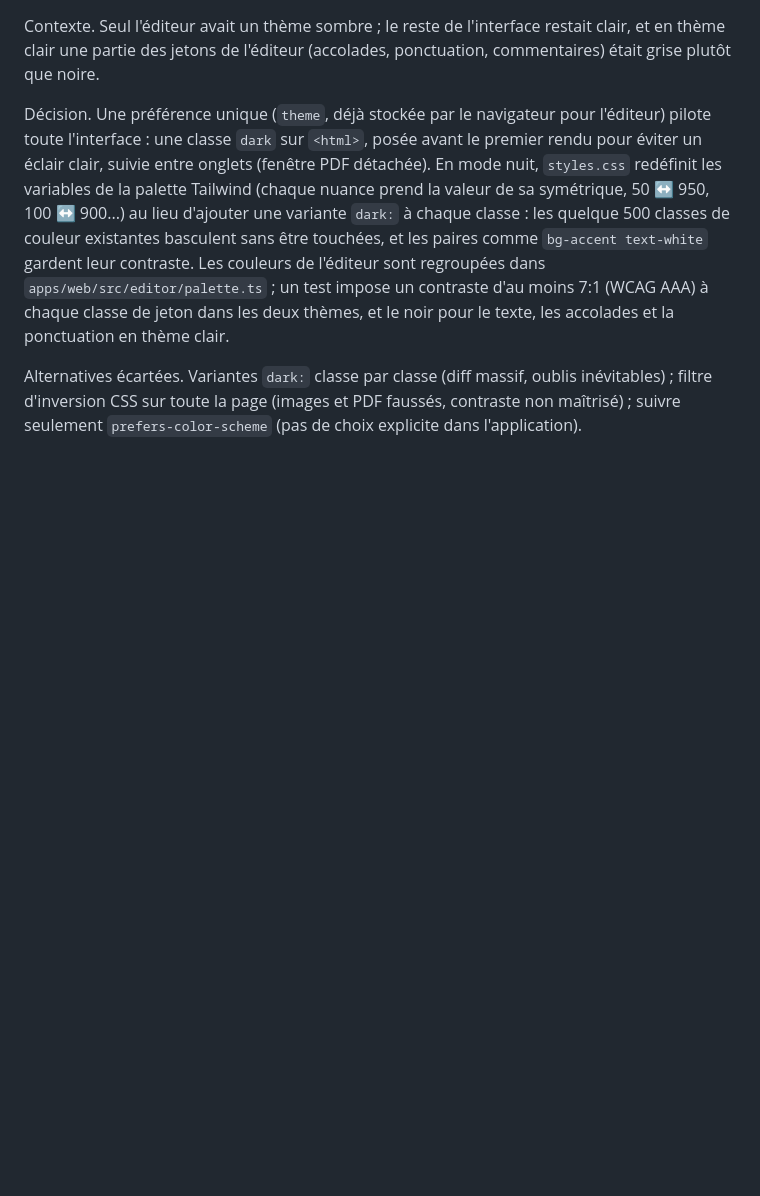
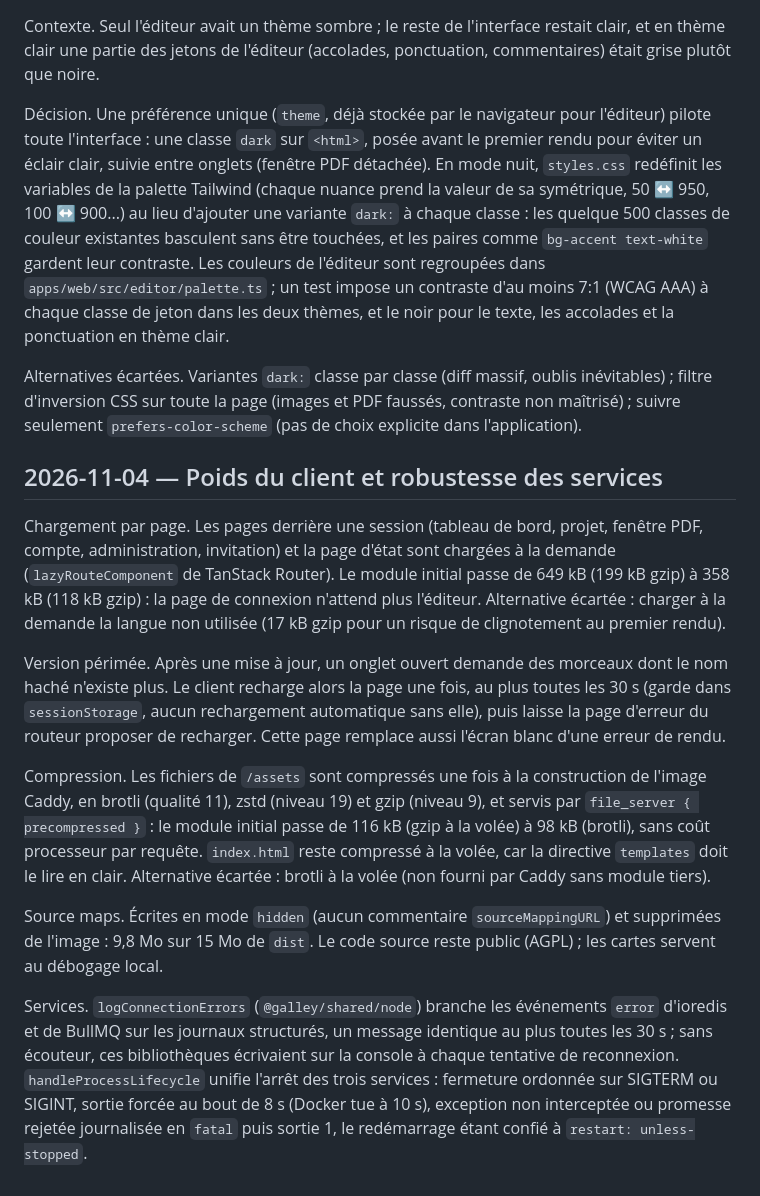
Before and after one commit to Maxsime/LaTeX-Editor, a Markdown page: docs/decisions.md, the part around the change. GitHub-like rendering; blank space fills up the shorter version.

Commit message:
docs: record the client weight and service robustness decisions
Co-Authored-By: Claude Opus 5.5 <noreply@anthropic.com>
Claude-Session: https://claude.ai/code/session_01Hdyc6tarB3HRBdKpVhPi8T

```diff
--- a/docs/decisions.md
+++ b/docs/decisions.md
@@ -346,3 +346,15 @@ Contexte. Seul l'éditeur avait un thème sombre ; le reste de l'interface resta
 Décision. Une préférence unique (`theme`, déjà stockée par le navigateur pour l'éditeur) pilote toute l'interface : une classe `dark` sur `<html>`, posée avant le premier rendu pour éviter un éclair clair, suivie entre onglets (fenêtre PDF détachée). En mode nuit, `styles.css` redéfinit les variables de la palette Tailwind (chaque nuance prend la valeur de sa symétrique, 50 ↔ 950, 100 ↔ 900...) au lieu d'ajouter une variante `dark:` à chaque classe : les quelque 500 classes de couleur existantes basculent sans être touchées, et les paires comme `bg-accent text-white` gardent leur contraste. Les couleurs de l'éditeur sont regroupées dans `apps/web/src/editor/palette.ts` ; un test impose un contraste d'au moins 7:1 (WCAG AAA) à chaque classe de jeton dans les deux thèmes, et le noir pour le texte, les accolades et la ponctuation en thème clair.
 
 Alternatives écartées. Variantes `dark:` classe par classe (diff massif, oublis inévitables) ; filtre d'inversion CSS sur toute la page (images et PDF faussés, contraste non maîtrisé) ; suivre seulement `prefers-color-scheme` (pas de choix explicite dans l'application).
+
+## 2026-11-04 — Poids du client et robustesse des services
+
+Chargement par page. Les pages derrière une session (tableau de bord, projet, fenêtre PDF, compte, administration, invitation) et la page d'état sont chargées à la demande (`lazyRouteComponent` de TanStack Router). Le module initial passe de 649 kB (199 kB gzip) à 358 kB (118 kB gzip) : la page de connexion n'attend plus l'éditeur. Alternative écartée : charger à la demande la langue non utilisée (17 kB gzip pour un risque de clignotement au premier rendu).
+
+Version périmée. Après une mise à jour, un onglet ouvert demande des morceaux dont le nom haché n'existe plus. Le client recharge alors la page une fois, au plus toutes les 30 s (garde dans `sessionStorage`, aucun rechargement automatique sans elle), puis laisse la page d'erreur du routeur proposer de recharger. Cette page remplace aussi l'écran blanc d'une erreur de rendu.
+
+Compression. Les fichiers de `/assets` sont compressés une fois à la construction de l'image Caddy, en brotli (qualité 11), zstd (niveau 19) et gzip (niveau 9), et servis par `file_server { precompressed }` : le module initial passe de 116 kB (gzip à la volée) à 98 kB (brotli), sans coût processeur par requête. `index.html` reste compressé à la volée, car la directive `templates` doit le lire en clair. Alternative écartée : brotli à la volée (non fourni par Caddy sans module tiers).
+
+Source maps. Écrites en mode `hidden` (aucun commentaire `sourceMappingURL`) et supprimées de l'image : 9,8 Mo sur 15 Mo de `dist`. Le code source reste public (AGPL) ; les cartes servent au débogage local.
+
+Services. `logConnectionErrors` (`@galley/shared/node`) branche les événements `error` d'ioredis et de BullMQ sur les journaux structurés, un message identique au plus toutes les 30 s ; sans écouteur, ces bibliothèques écrivaient sur la console à chaque tentative de reconnexion. `handleProcessLifecycle` unifie l'arrêt des trois services : fermeture ordonnée sur SIGTERM ou SIGINT, sortie forcée au bout de 8 s (Docker tue à 10 s), exception non interceptée ou promesse rejetée journalisée en `fatal` puis sortie 1, le redémarrage étant confié à `restart: unless-stopped`.
```
Also changed, not shown: docs/plans/optimisation.md (added, +34 -0 lines).
